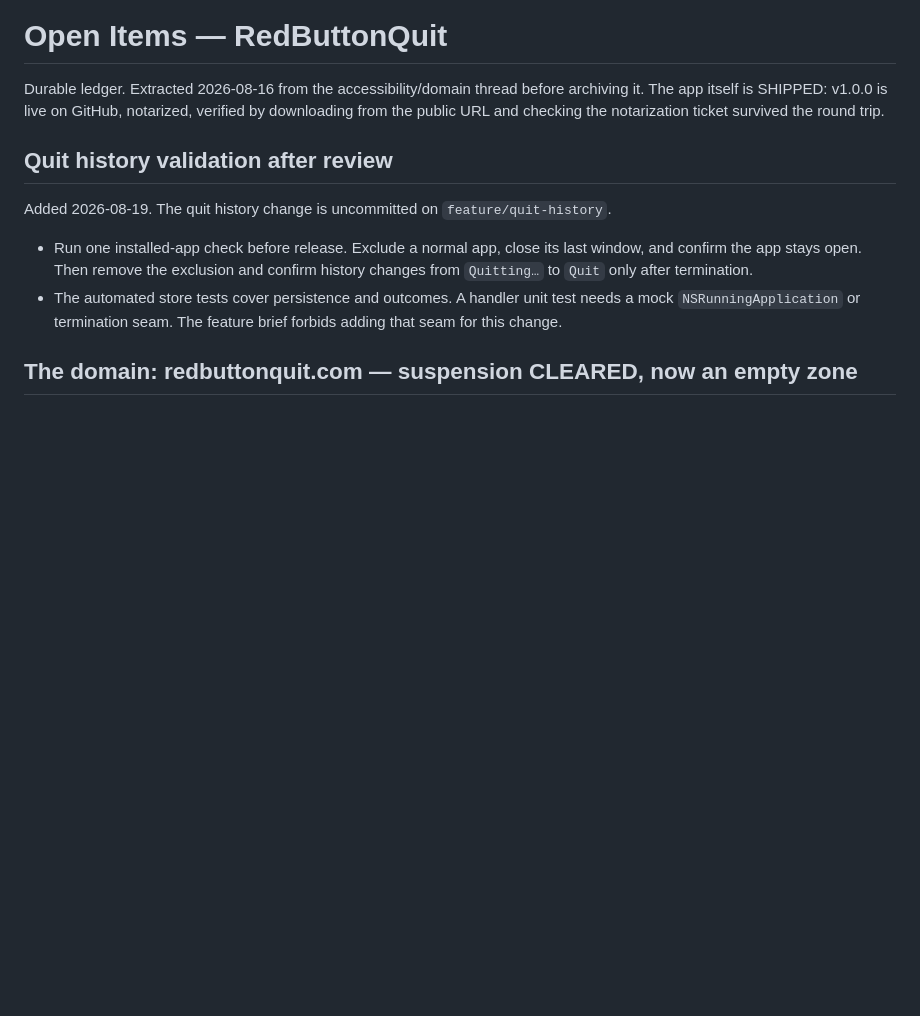
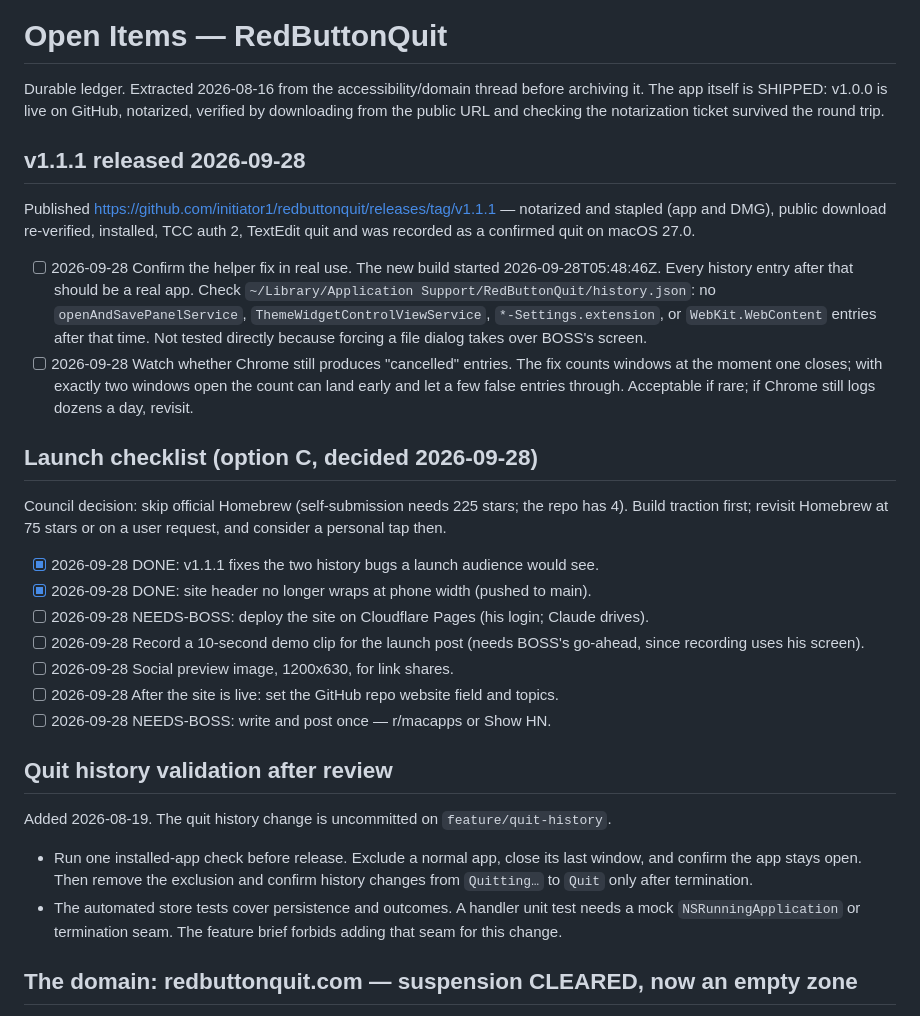
Before and after one commit to initiator1/redbuttonquit, a Markdown page: OPEN-ITEMS.md, the part around the change. Drawn GitHub-style; blank space fills up the shorter version.

Commit message:
docs(ledger): v1.1.1 released and verified; launch checklist recorded
Co-Authored-By: Claude Opus 5.5 <noreply@anthropic.com>

```diff
--- a/OPEN-ITEMS.md
+++ b/OPEN-ITEMS.md
@@ -4,6 +4,38 @@ Durable ledger. Extracted 2026-08-16 from the accessibility/domain thread
 before archiving it. The app itself is SHIPPED: v1.0.0 is live on GitHub,
 notarized, verified by downloading from the public URL and checking the
 notarization ticket survived the round trip.
+
+## v1.1.1 released 2026-09-28
+
+Published https://github.com/initiator1/redbuttonquit/releases/tag/v1.1.1 —
+notarized and stapled (app and DMG), public download re-verified, installed,
+TCC auth 2, TextEdit quit and was recorded as a confirmed quit on macOS 27.0.
+
+- [ ] 2026-09-28 Confirm the helper fix in real use. The new build started
+  2026-09-28T05:48:46Z. Every history entry after that should be a real app.
+  Check `~/Library/Application Support/RedButtonQuit/history.json`: no
+  `openAndSavePanelService`, `ThemeWidgetControlViewService`,
+  `*-Settings.extension`, or `WebKit.WebContent` entries after that time.
+  Not tested directly because forcing a file dialog takes over BOSS's screen.
+- [ ] 2026-09-28 Watch whether Chrome still produces "cancelled" entries. The
+  fix counts windows at the moment one closes; with exactly two windows open
+  the count can land early and let a few false entries through. Acceptable if
+  rare; if Chrome still logs dozens a day, revisit.
+
+## Launch checklist (option C, decided 2026-09-28)
+
+Council decision: skip official Homebrew (self-submission needs 225 stars; the
+repo has 4). Build traction first; revisit Homebrew at 75 stars or on a user
+request, and consider a personal tap then.
+
+- [x] 2026-09-28 DONE: v1.1.1 fixes the two history bugs a launch audience would see.
+- [x] 2026-09-28 DONE: site header no longer wraps at phone width (pushed to main).
+- [ ] 2026-09-28 NEEDS-BOSS: deploy the site on Cloudflare Pages (his login; Claude drives).
+- [ ] 2026-09-28 Record a 10-second demo clip for the launch post (needs BOSS's go-ahead,
+  since recording uses his screen).
+- [ ] 2026-09-28 Social preview image, 1200x630, for link shares.
+- [ ] 2026-09-28 After the site is live: set the GitHub repo website field and topics.
+- [ ] 2026-09-28 NEEDS-BOSS: write and post once — r/macapps or Show HN.
 
 ## Quit history validation after review
 
```
